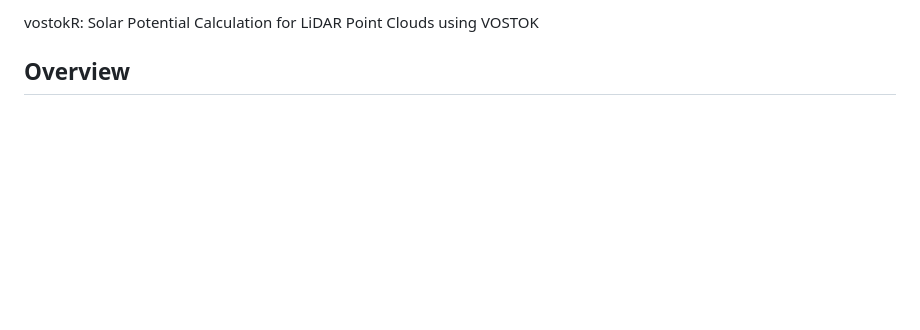
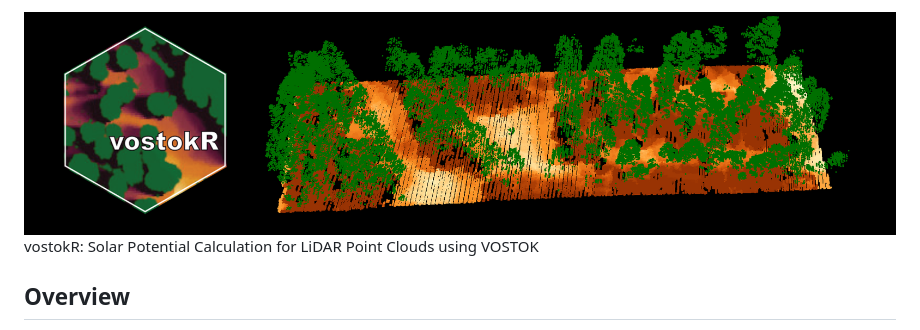
Before and after one commit to bi0m3trics/vostokR, a Markdown page: README.md, the part around the change. GitHub-like rendering; pictures changed too: images/header.png (added); blank space fills up the shorter version.

Commit message:
readme.md header

```diff
--- a/README.md
+++ b/README.md
@@ -1,7 +1,4 @@
-|     |     |
-|-----|-----|
-
-vostokR: Solar Potential Calculation for LiDAR Point Clouds using VOSTOK
+![](images/header.png)vostokR: Solar Potential Calculation for LiDAR Point Clouds using VOSTOK
 
 ## Overview
 
```
